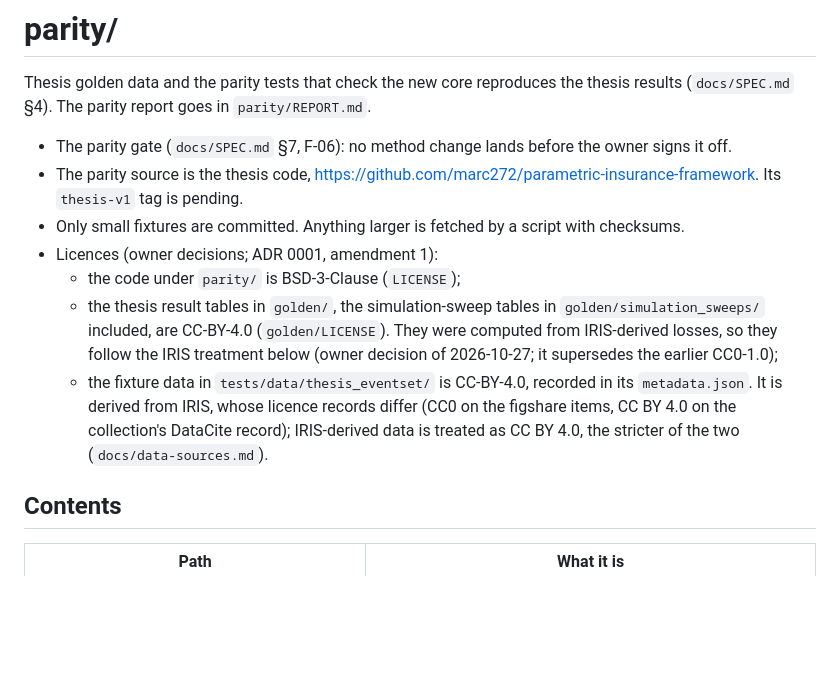
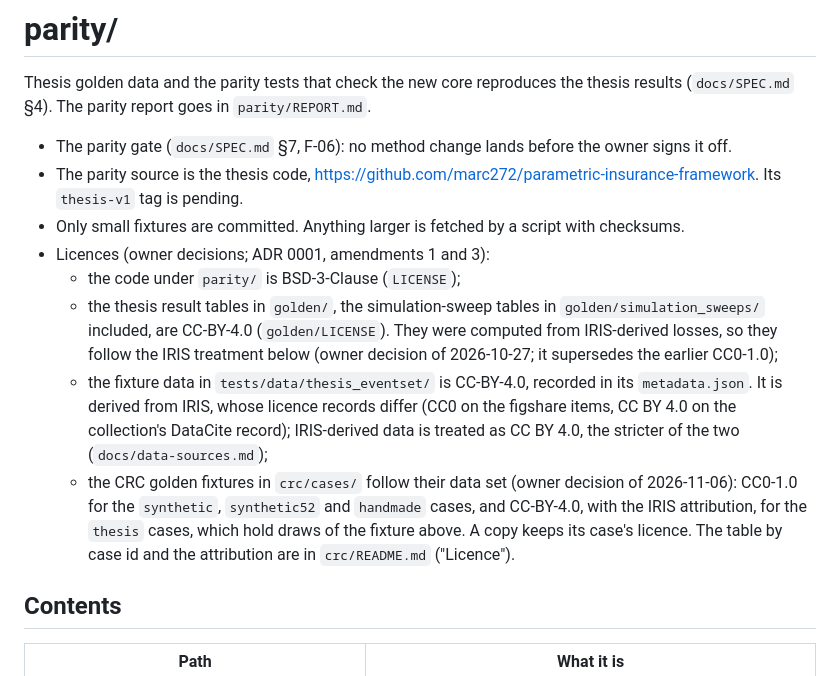
Before and after one commit to marc272/parametric-insurance-design, a Markdown page: parity/README.md, the part around the change. GitHub-like rendering; blank space fills up the shorter version.

```diff
--- a/parity/README.md
+++ b/parity/README.md
@@ -5,10 +5,11 @@ Thesis golden data and the parity tests that check the new core reproduces the t
 - The parity gate (`docs/SPEC.md` §7, F-06): no method change lands before the owner signs it off.
 - The parity source is the thesis code, <https://github.com/marc272/parametric-insurance-framework>. Its `thesis-v1` tag is pending.
 - Only small fixtures are committed. Anything larger is fetched by a script with checksums.
-- Licences (owner decisions; ADR 0001, amendment 1):
+- Licences (owner decisions; ADR 0001, amendments 1 and 3):
   - the code under `parity/` is BSD-3-Clause (`LICENSE`);
   - the thesis result tables in `golden/`, the simulation-sweep tables in `golden/simulation_sweeps/` included, are CC-BY-4.0 (`golden/LICENSE`). They were computed from IRIS-derived losses, so they follow the IRIS treatment below (owner decision of 2026-10-27; it supersedes the earlier CC0-1.0);
-  - the fixture data in `tests/data/thesis_eventset/` is CC-BY-4.0, recorded in its `metadata.json`. It is derived from IRIS, whose licence records differ (CC0 on the figshare items, CC BY 4.0 on the collection's DataCite record); IRIS-derived data is treated as CC BY 4.0, the stricter of the two (`docs/data-sources.md`).
+  - the fixture data in `tests/data/thesis_eventset/` is CC-BY-4.0, recorded in its `metadata.json`. It is derived from IRIS, whose licence records differ (CC0 on the figshare items, CC BY 4.0 on the collection's DataCite record); IRIS-derived data is treated as CC BY 4.0, the stricter of the two (`docs/data-sources.md`);
+  - the CRC golden fixtures in `crc/cases/` follow their data set (owner decision of 2026-11-06): CC0-1.0 for the `synthetic`, `synthetic52` and `handmade` cases, and CC-BY-4.0, with the IRIS attribution, for the `thesis` cases, which hold draws of the fixture above. A copy keeps its case's licence. The table by case id and the attribution are in `crc/README.md` ("Licence").
 
 ## Contents
 
```
Also changed, not shown: docs/adr/0001-name-and-licence.md (+13 -1 lines), docs/data-sources.md (+1 -1 lines).
